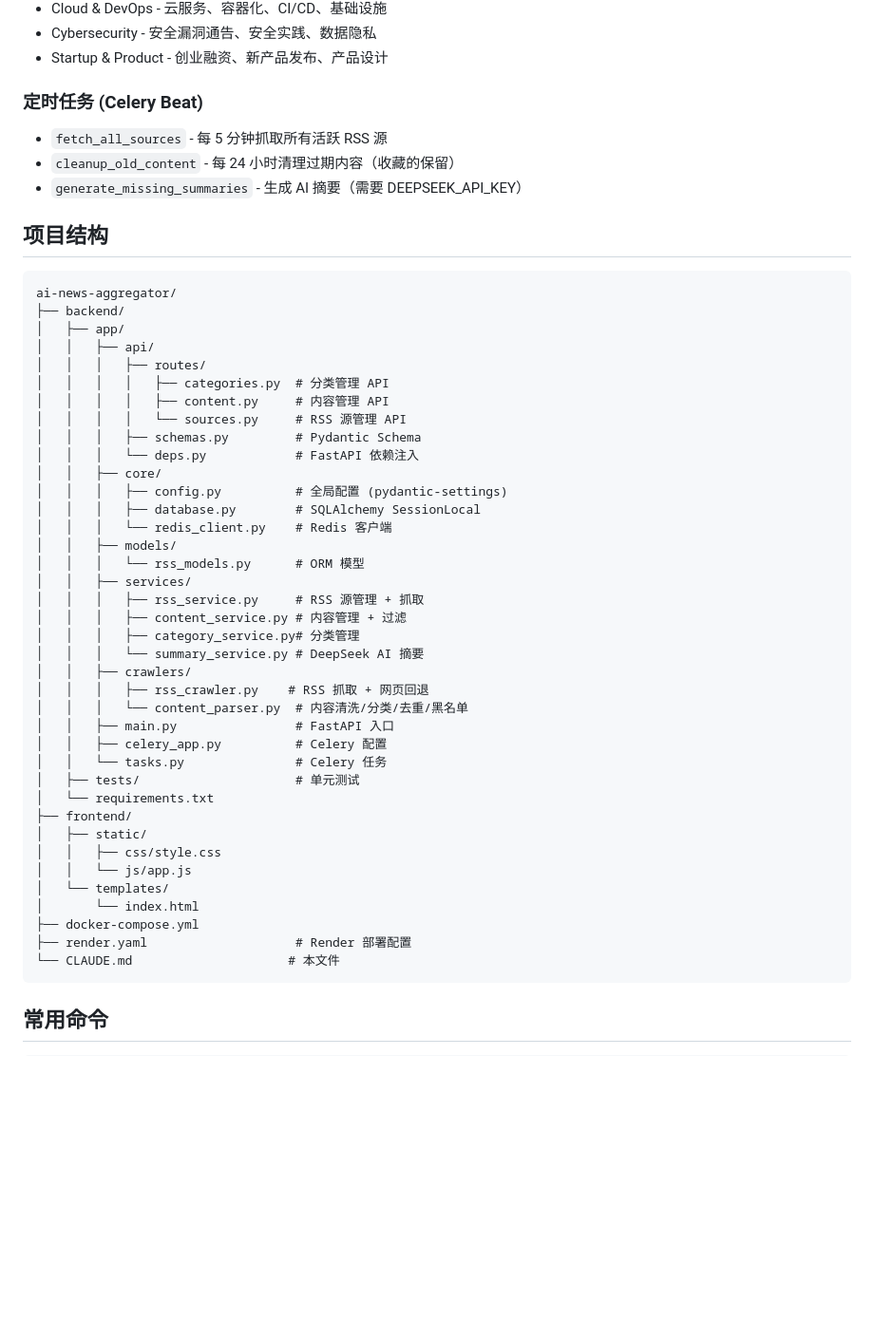
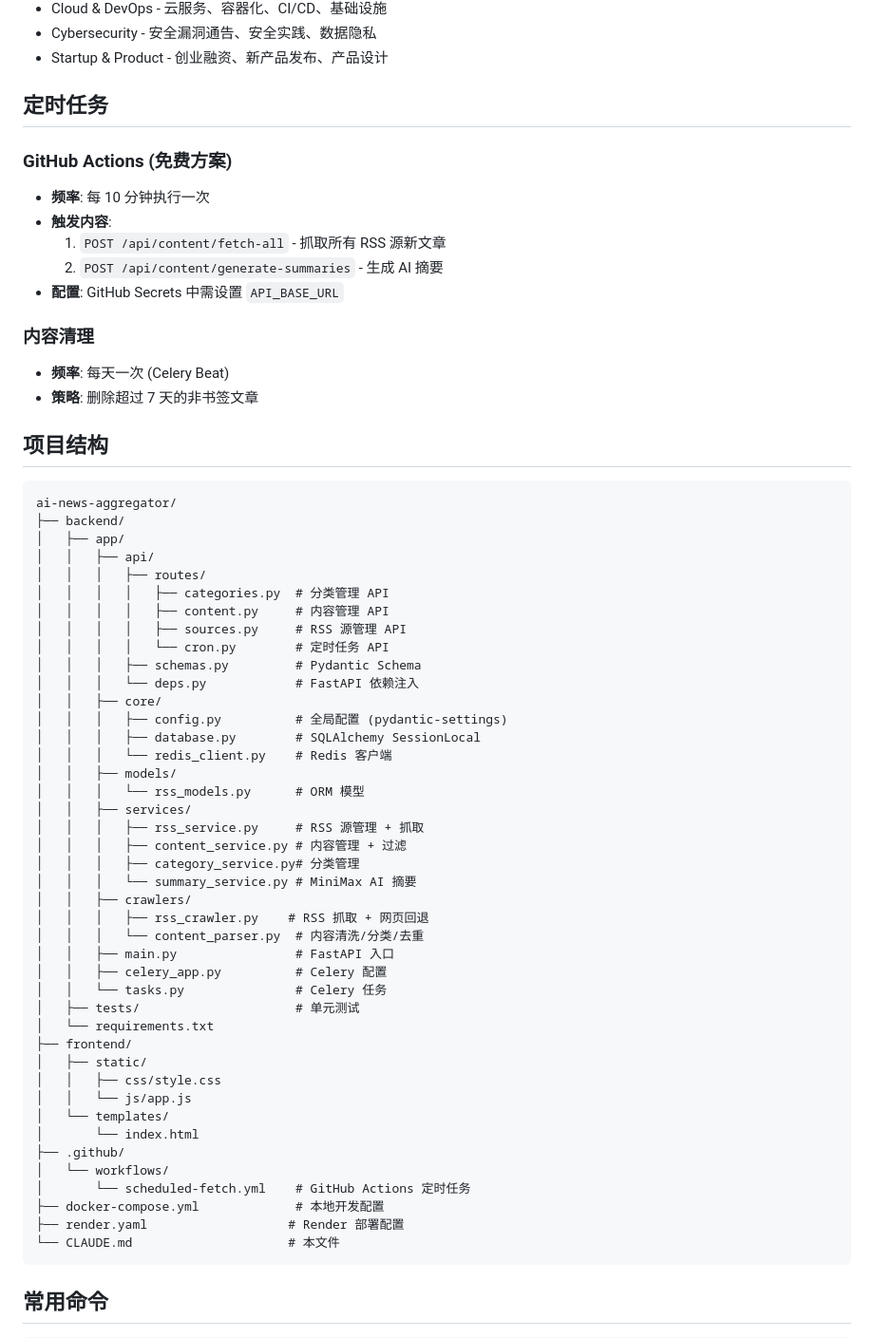
Before and after one commit to Fangfang-Lee/ai-news-aggregator, a Markdown page: CLAUDE.md, the part around one of its changes. Shown at 95% size. Rendered like a GitHub page; blank space fills up the shorter version.

````diff
--- a/CLAUDE.md
+++ b/CLAUDE.md
@@ -49,10 +77,18 @@ RSS Feed → fetch_feed() → parse_entry()
 - Cybersecurity - 安全漏洞通告、安全实践、数据隐私
 - Startup & Product - 创业融资、新产品发布、产品设计
 
-### 定时任务 (Celery Beat)
-- `fetch_all_sources` - 每 5 分钟抓取所有活跃 RSS 源
-- `cleanup_old_content` - 每 24 小时清理过期内容（收藏的保留）
-- `generate_missing_summaries` - 生成 AI 摘要（需要 DEEPSEEK_API_KEY）
+## 定时任务
+
+### GitHub Actions (免费方案)
+- **频率**: 每 10 分钟执行一次
+- **触发内容**:
+  1. `POST /api/content/fetch-all` - 抓取所有 RSS 源新文章
+  2. `POST /api/content/generate-summaries` - 生成 AI 摘要
+- **配置**: GitHub Secrets 中需设置 `API_BASE_URL`
+
+### 内容清理
+- **频率**: 每天一次 (Celery Beat)
+- **策略**: 删除超过 7 天的非书签文章
 
 ## 项目结构
 
@@ -64,7 +100,8 @@ ai-news-aggregator/
 │   │   │   ├── routes/
 │   │   │   │   ├── categories.py  # 分类管理 API
 │   │   │   │   ├── content.py     # 内容管理 API
-│   │   │   │   └── sources.py     # RSS 源管理 API
+│   │   │   │   ├── sources.py     # RSS 源管理 API
+│   │   │   │   └── cron.py        # 定时任务 API
 │   │   │   ├── schemas.py         # Pydantic Schema
 │   │   │   └── deps.py            # FastAPI 依赖注入
 │   │   ├── core/
@@ -77,10 +114,10 @@ ai-news-aggregator/
 │   │   │   ├── rss_service.py     # RSS 源管理 + 抓取
 │   │   │   ├── content_service.py # 内容管理 + 过滤
 │   │   │   ├── category_service.py# 分类管理
-│   │   │   └── summary_service.py # DeepSeek AI 摘要
+│   │   │   └── summary_service.py # MiniMax AI 摘要
 │   │   ├── crawlers/
 │   │   │   ├── rss_crawler.py    # RSS 抓取 + 网页回退
-│   │   │   └── content_parser.py  # 内容清洗/分类/去重/黑名单
+│   │   │   └── content_parser.py  # 内容清洗/分类/去重
 │   │   ├── main.py                # FastAPI 入口
 │   │   ├── celery_app.py          # Celery 配置
 │   │   └── tasks.py               # Celery 任务
@@ -92,8 +129,11 @@ ai-news-aggregator/
 │   │   └── js/app.js
 │   └── templates/
 │       └── index.html
-├── docker-compose.yml
-├── render.yaml                    # Render 部署配置
+├── .github/
+│   └── workflows/
+│       └── scheduled-fetch.yml    # GitHub Actions 定时任务
+├── docker-compose.yml             # 本地开发配置
+├── render.yaml                   # Render 部署配置
 └── CLAUDE.md                     # 本文件
 ```
 
````
Also changed, not shown: other parts of CLAUDE.md (+90 -20 lines).
